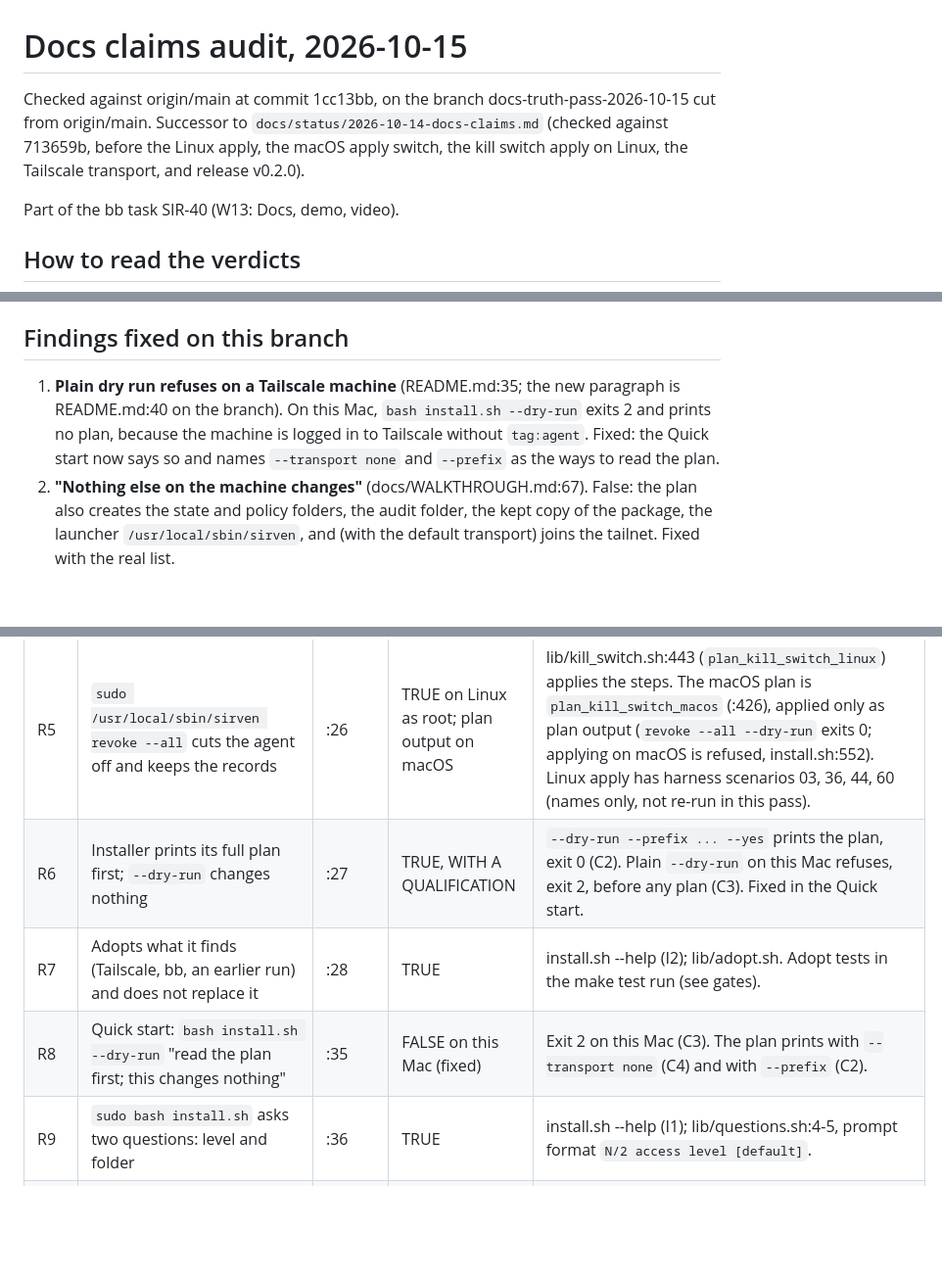
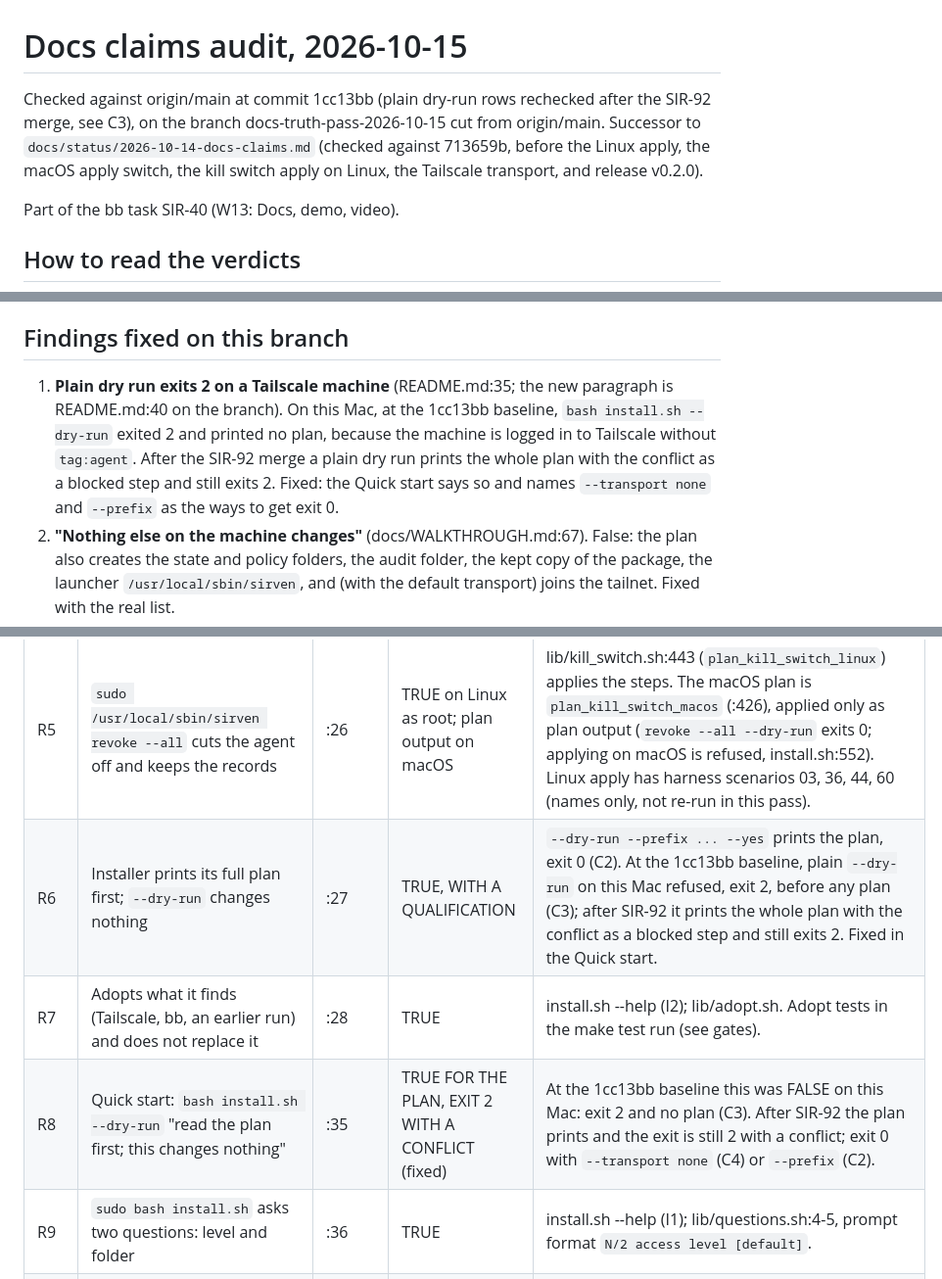
Before and after one commit to Joesirven/sirven, a Markdown page: docs/status/2026-10-15-docs-claims.md, 3 parts joined by grey strips. Shown at 98% size. Drawn GitHub-style; blank space fills up the shorter version.

```diff
--- a/docs/status/2026-10-15-docs-claims.md
+++ b/docs/status/2026-10-15-docs-claims.md
@@ -1,6 +1,6 @@
 # Docs claims audit, 2026-10-15
 
-Checked against origin/main at commit 1cc13bb, on the branch docs-truth-pass-2026-10-15 cut from origin/main. Successor to `docs/status/2026-10-14-docs-claims.md` (checked against 713659b, before the Linux apply, the macOS apply switch, the kill switch apply on Linux, the Tailscale transport, and release v0.2.0).
+Checked against origin/main at commit 1cc13bb (plain dry-run rows rechecked after the SIR-92 merge, see C3), on the branch docs-truth-pass-2026-10-15 cut from origin/main. Successor to `docs/status/2026-10-14-docs-claims.md` (checked against 713659b, before the Linux apply, the macOS apply switch, the kill switch apply on Linux, the Tailscale transport, and release v0.2.0).
 
 Part of the bb task SIR-40 (W13: Docs, demo, video).
 
@@ -20,7 +20,7 @@ Terms used below: npm is the Node package manager. gh is the GitHub command line
 
 ## Findings fixed on this branch
 
-1. **Plain dry run refuses on a Tailscale machine** (README.md:35; the new paragraph is README.md:40 on the branch). On this Mac, `bash install.sh --dry-run` exits 2 and prints no plan, because the machine is logged in to Tailscale without `tag:agent`. Fixed: the Quick start now says so and names `--transport none` and `--prefix` as the ways to read the plan.
+1. **Plain dry run exits 2 on a Tailscale machine** (README.md:35; the new paragraph is README.md:40 on the branch). On this Mac, at the 1cc13bb baseline, `bash install.sh --dry-run` exited 2 and printed no plan, because the machine is logged in to Tailscale without `tag:agent`. After the SIR-92 merge a plain dry run prints the whole plan with the conflict as a blocked step and still exits 2. Fixed: the Quick start says so and names `--transport none` and `--prefix` as the ways to get exit 0.
 2. **"Nothing else on the machine changes"** (docs/WALKTHROUGH.md:67). False: the plan also creates the state and policy folders, the audit folder, the kept copy of the package, the launcher `/usr/local/sbin/sirven`, and (with the default transport) joins the tailnet. Fixed with the real list.
 3. **`--with-bb` "has nothing left to install"** (docs/WALKTHROUGH.md:14). Ambiguous. The help says it adds a note to the plan, plan only for now. Fixed to say that.
 4. **Mac apply "stops before any change"** (docs/WALKTHROUGH.md:48). True by default, not without the owner's switch. Fixed to name `SIRVEN_MACOS_REAL_APPLY=1` and the root requirement.
@@ -50,9 +50,9 @@ Terms used below: npm is the Node package manager. gh is the GitHub command line
 | R3 | Nothing granted by default; system folders, home folder, credential folders refused | :25 | TRUE, WITH A QUALIFICATION | `paths.default_grants` empty, `deny_exact` lists /home and /Users, `deny_within` lists /etc and /usr, `deny_components` lists .ssh, in every level file. No refusal was run. |
 | R4 | `sirven grant inspect` shows what is in force; `grant rollback` reverses the last change | :26 | TRUE | `grant inspect --prefix` exits 0 (C1). `grant rollback --dry-run` exits 1 with "no audit log ... no grant change to roll back" on a fake root with no install (C1). |
 | R5 | `sudo /usr/local/sbin/sirven revoke --all` cuts the agent off and keeps the records | :26 | TRUE on Linux as root; plan output on macOS | lib/kill_switch.sh:443 (`plan_kill_switch_linux`) applies the steps. The macOS plan is `plan_kill_switch_macos` (:426), applied only as plan output (`revoke --all --dry-run` exits 0; applying on macOS is refused, install.sh:552). Linux apply has harness scenarios 03, 36, 44, 60 (names only, not re-run in this pass). |
-| R6 | Installer prints its full plan first; `--dry-run` changes nothing | :27 | TRUE, WITH A QUALIFICATION | `--dry-run --prefix ... --yes` prints the plan, exit 0 (C2). Plain `--dry-run` on this Mac refuses, exit 2, before any plan (C3). Fixed in the Quick start. |
+| R6 | Installer prints its full plan first; `--dry-run` changes nothing | :27 | TRUE, WITH A QUALIFICATION | `--dry-run --prefix ... --yes` prints the plan, exit 0 (C2). At the 1cc13bb baseline, plain `--dry-run` on this Mac refused, exit 2, before any plan (C3); after SIR-92 it prints the whole plan with the conflict as a blocked step and still exits 2. Fixed in the Quick start. |
 | R7 | Adopts what it finds (Tailscale, bb, an earlier run) and does not replace it | :28 | TRUE | install.sh --help (I2); lib/adopt.sh. Adopt tests in the make test run (see gates). |
-| R8 | Quick start: `bash install.sh --dry-run` "read the plan first; this changes nothing" | :35 | FALSE on this Mac (fixed) | Exit 2 on this Mac (C3). The plan prints with `--transport none` (C4) and with `--prefix` (C2). |
+| R8 | Quick start: `bash install.sh --dry-run` "read the plan first; this changes nothing" | :35 | TRUE FOR THE PLAN, EXIT 2 WITH A CONFLICT (fixed) | At the 1cc13bb baseline this was FALSE on this Mac: exit 2 and no plan (C3). After SIR-92 the plan prints and the exit is still 2 with a conflict; exit 0 with `--transport none` (C4) or `--prefix` (C2). |
 | R9 | `sudo bash install.sh` asks two questions: level and folder | :36 | TRUE | install.sh --help (I1); lib/questions.sh:4-5, prompt format `N/2 access level [default]`. |
 | R10 | `bash bin/sirven grant inspect` | :37 | TRUE | Exit 0 with a fake root (C1). |
 | R11 | Applying the plan to a real Linux machine: root, a plan printed, a typed yes; no terminal means nothing applied, exit 3, unless `--yes` | :45-46 | TRUE | lib/plan.sh:460-474 (typed yes, no-terminal refusal returns 3); install.sh:552 (`DIE_STATUS=3`). |
```
Also changed, not shown: other parts of docs/status/2026-10-15-docs-claims.md (+3 -3 lines), README.md (+1 -1 lines), docs/WALKTHROUGH.md (+1 -1 lines).
